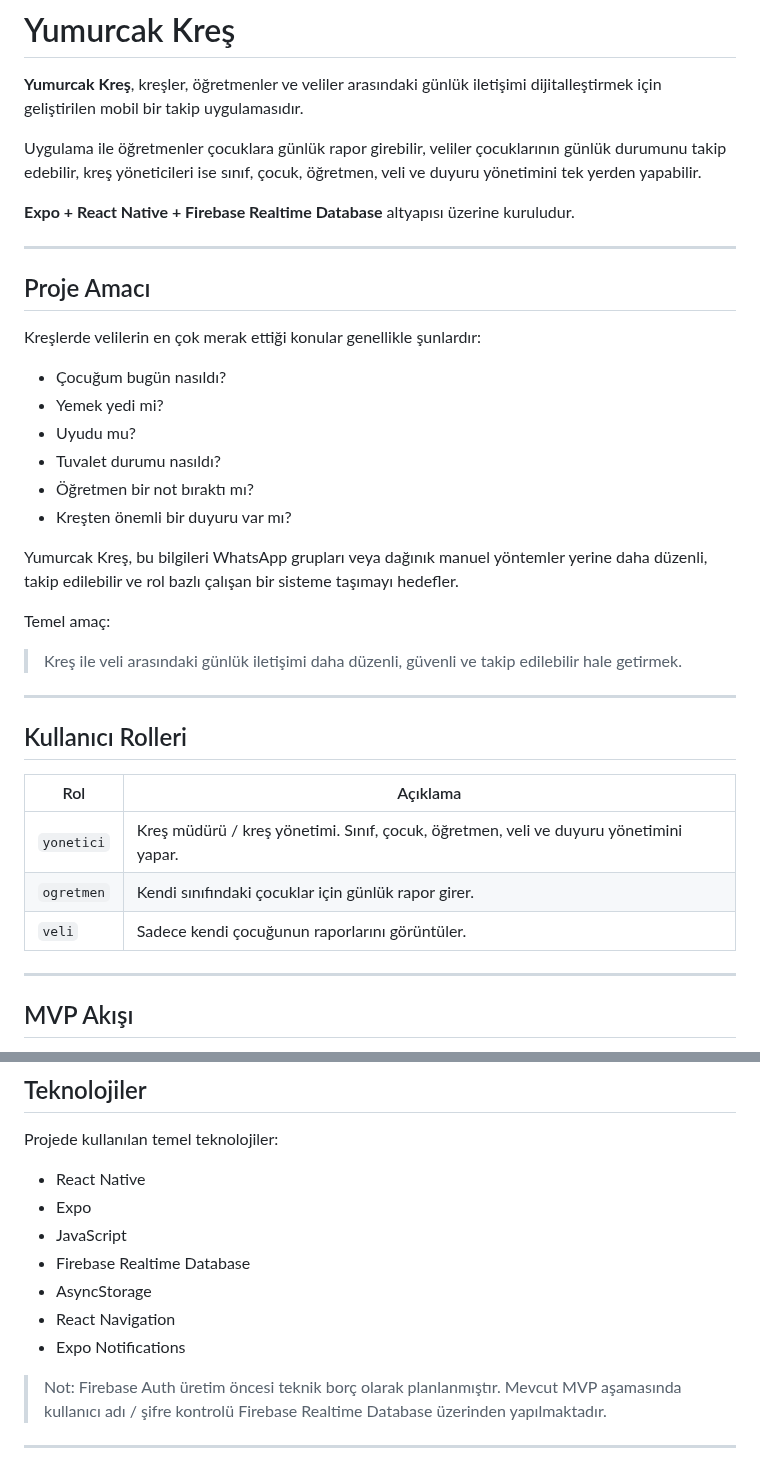
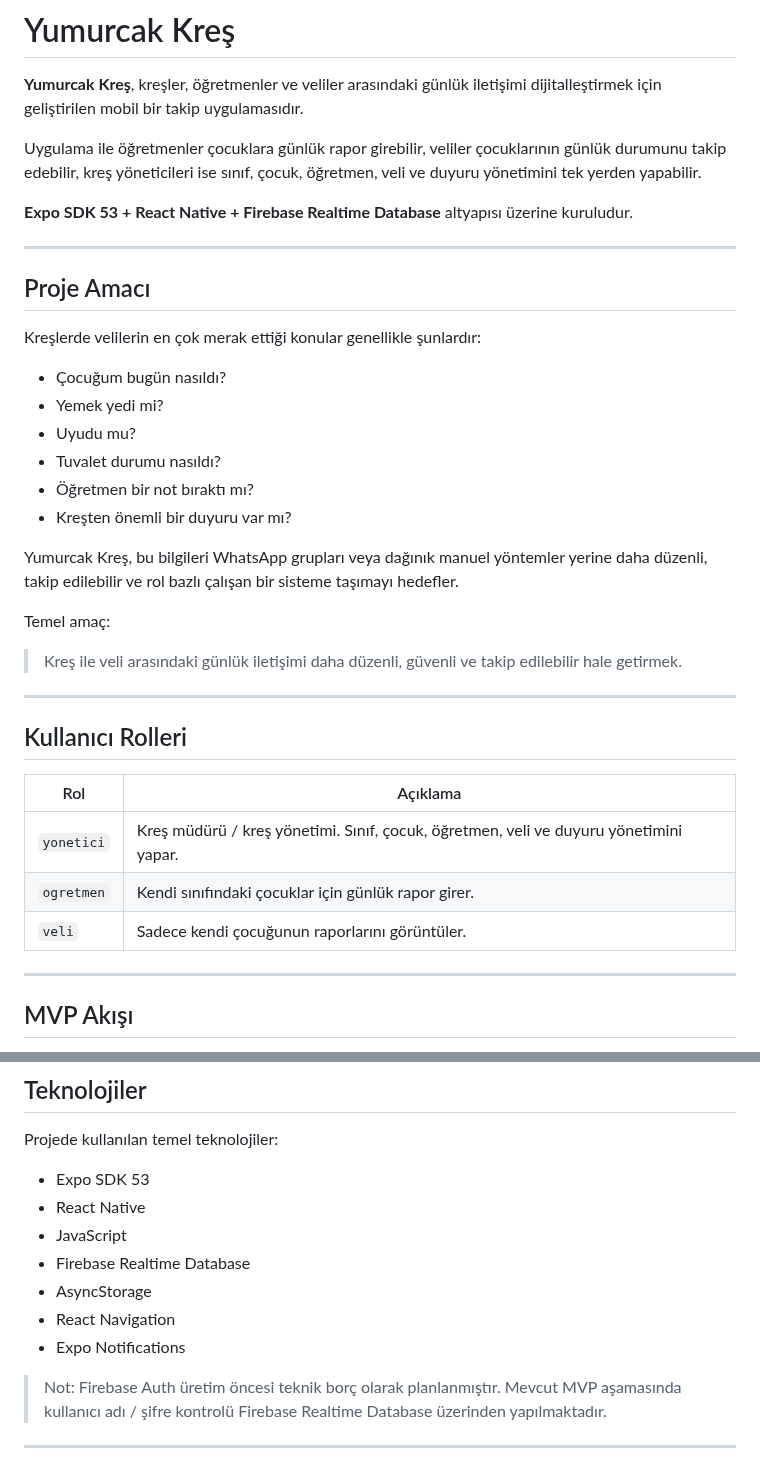
Before and after one commit to furukcell/Yumurcak-app, a Markdown page: README.md, 2 parts joined by grey strips. Drawn GitHub-style.

Commit message:
Update README for MVP and SDK 53 build status

```diff
--- a/README.md
+++ b/README.md
@@ -4,7 +4,7 @@
 
 Uygulama ile öğretmenler çocuklara günlük rapor girebilir, veliler çocuklarının günlük durumunu takip edebilir, kreş yöneticileri ise sınıf, çocuk, öğretmen, veli ve duyuru yönetimini tek yerden yapabilir.
 
-**Expo + React Native + Firebase Realtime Database** altyapısı üzerine kuruludur.
+**Expo SDK 53 + React Native + Firebase Realtime Database** altyapısı üzerine kuruludur.
 
 ---
 
@@ -12,12 +12,12 @@ Uygulama ile öğretmenler çocuklara günlük rapor girebilir, veliler çocukla
 
 Kreşlerde velilerin en çok merak ettiği konular genellikle şunlardır:
 
-* Çocuğum bugün nasıldı?
-* Yemek yedi mi?
-* Uyudu mu?
-* Tuvalet durumu nasıldı?
-* Öğretmen bir not bıraktı mı?
-* Kreşten önemli bir duyuru var mı?
+- Çocuğum bugün nasıldı?
+- Yemek yedi mi?
+- Uyudu mu?
+- Tuvalet durumu nasıldı?
+- Öğretmen bir not bıraktı mı?
+- Kreşten önemli bir duyuru var mı?
 
 Yumurcak Kreş, bu bilgileri WhatsApp grupları veya dağınık manuel yöntemler yerine daha düzenli, takip edilebilir ve rol bazlı çalışan bir sisteme taşımayı hedefler.
 
@@ -29,11 +29,11 @@ Temel amaç:
 
 ## Kullanıcı Rolleri
 
-| Rol        | Açıklama                                                                              |
-| ---------- | ------------------------------------------------------------------------------------- |
+| Rol | Açıklama |
+|---|---|
 | `yonetici` | Kreş müdürü / kreş yönetimi. Sınıf, çocuk, öğretmen, veli ve duyuru yönetimini yapar. |
-| `ogretmen` | Kendi sınıfındaki çocuklar için günlük rapor girer.                                   |
-| `veli`     | Sadece kendi çocuğunun raporlarını görüntüler.                                        |
+| `ogretmen` | Kendi sınıfındaki çocuklar için günlük rapor girer. |
+| `veli` | Sadece kendi çocuğunun raporlarını görüntüler. |
 
 ---
 
@@ -147,13 +137,13 @@ Duyurular şu amaçlarla kullanılabilir:
 
 Projede kullanılan temel teknolojiler:
 
-* React Native
-* Expo
-* JavaScript
-* Firebase Realtime Database
-* AsyncStorage
-* React Navigation
-* Expo Notifications
+- Expo SDK 53
+- React Native
+- JavaScript
+- Firebase Realtime Database
+- AsyncStorage
+- React Navigation
+- Expo Notifications
 
 > Not: Firebase Auth üretim öncesi teknik borç olarak planlanmıştır. Mevcut MVP aşamasında kullanıcı adı / şifre kontrolü Firebase Realtime Database üzerinden yapılmaktadır.
 
```
Also changed, not shown: other parts of README.md (+68 -78 lines).
